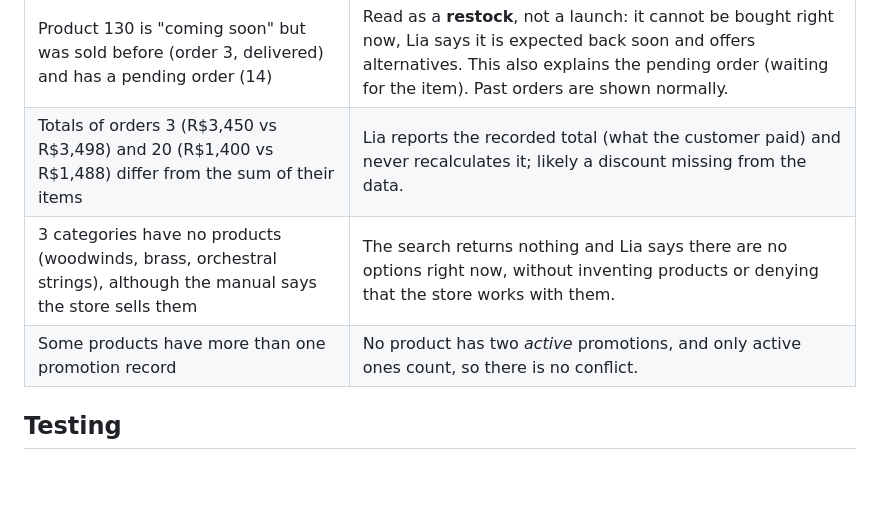
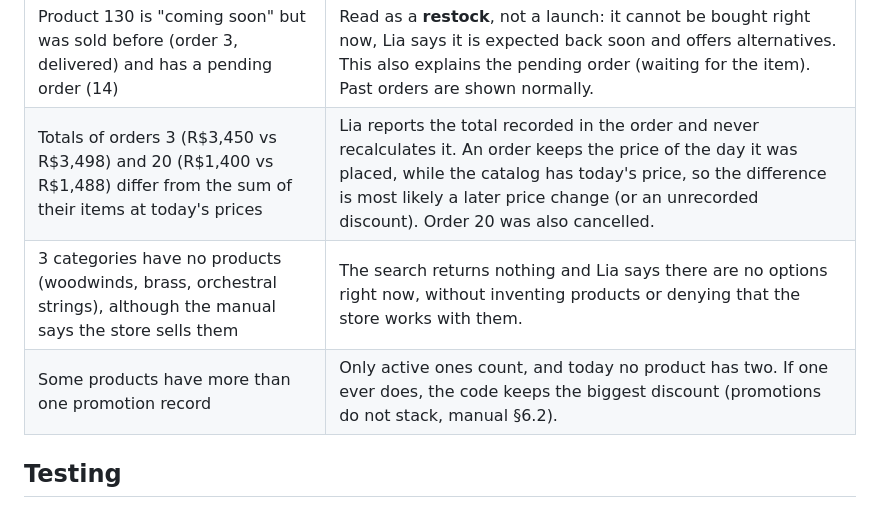
Before and after one commit to Neo-Vertex/emporio-da-musica-agent, a Markdown page: README.md, the part around the change. Drawn GitHub-style; blank space fills up the shorter version.

Commit message:
README: order totals keep the price of the purchase day; promotion conflict rule

```diff
--- a/README.md
+++ b/README.md
@@ -102,9 +102,9 @@ examples/           5 example conversations
 | 21 of 25 promotions are inactive | Only the 4 active ones are used, so Lia never offers an expired discount (manual §7.3). |
 | Product 136 is discontinued but has 13 units in stock | Status wins over stock: Lia says it is discontinued and `create_order` refuses to sell it. |
 | Product 130 is "coming soon" but was sold before (order 3, delivered) and has a pending order (14) | Read as a **restock**, not a launch: it cannot be bought right now, Lia says it is expected back soon and offers alternatives. This also explains the pending order (waiting for the item). Past orders are shown normally. |
-| Totals of orders 3 (R$3,450 vs R$3,498) and 20 (R$1,400 vs R$1,488) differ from the sum of their items | Lia reports the recorded total (what the customer paid) and never recalculates it; likely a discount missing from the data. |
+| Totals of orders 3 (R$3,450 vs R$3,498) and 20 (R$1,400 vs R$1,488) differ from the sum of their items at today's prices | Lia reports the total recorded in the order and never recalculates it. An order keeps the price of the day it was placed, while the catalog has today's price, so the difference is most likely a later price change (or an unrecorded discount). Order 20 was also cancelled. |
 | 3 categories have no products (woodwinds, brass, orchestral strings), although the manual says the store sells them | The search returns nothing and Lia says there are no options right now, without inventing products or denying that the store works with them. |
-| Some products have more than one promotion record | No product has two *active* promotions, and only active ones count, so there is no conflict. |
+| Some products have more than one promotion record | Only active ones count, and today no product has two. If one ever does, the code keeps the biggest discount (promotions do not stack, manual §6.2). |
 
 ## Testing
 
```
